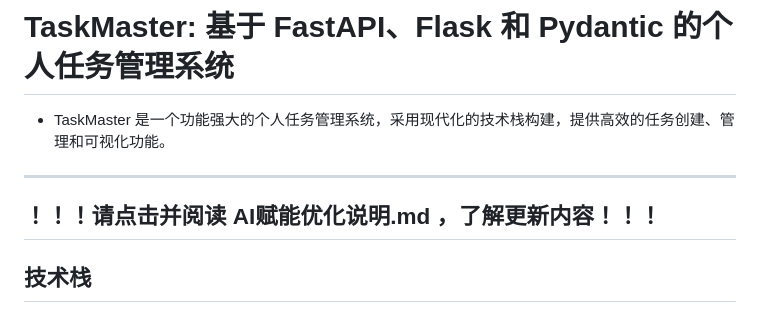
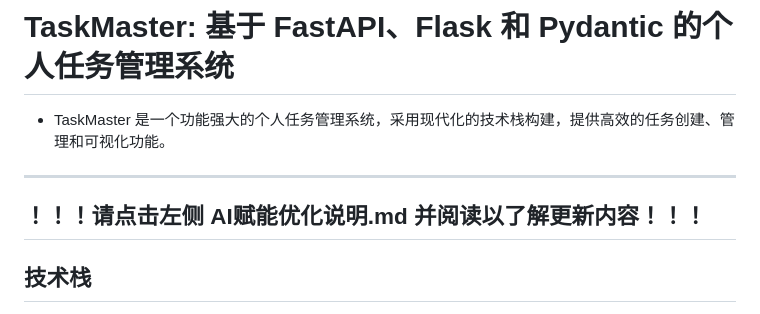
Before and after one commit to Muziii6657/python-taskmaster-fastapi-flask, a Markdown page: readme.md, the part around the change. Drawn GitHub-style.

```diff
--- a/readme.md
+++ b/readme.md
@@ -3,7 +3,7 @@
 - TaskMaster 是一个功能强大的个人任务管理系统，采用现代化的技术栈构建，提供高效的任务创建、管理和可视化功能。
 
 ---
-！！！请点击并阅读 AI赋能优化说明.md ，了解更新内容！！！
+！！！请点击左侧 AI赋能优化说明.md 并阅读以了解更新内容！！！
 ---
 
 ## 技术栈
```
